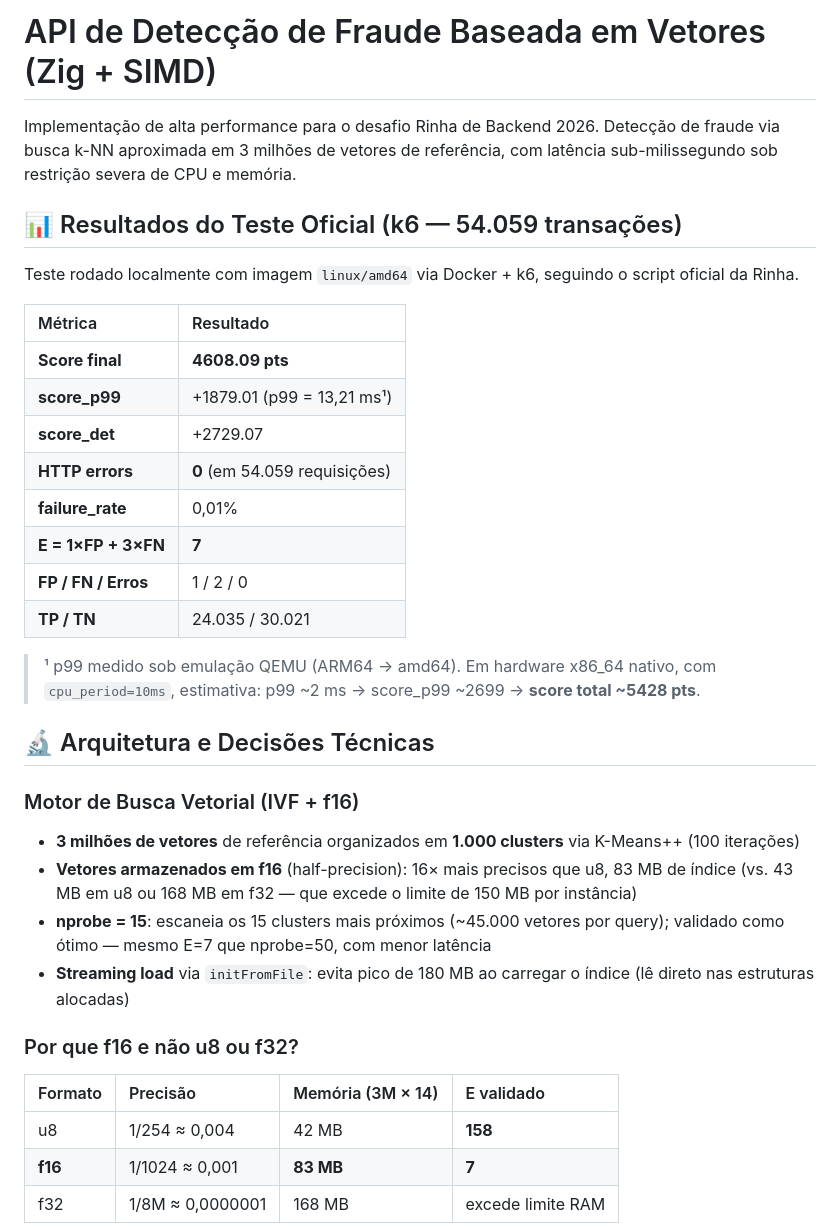
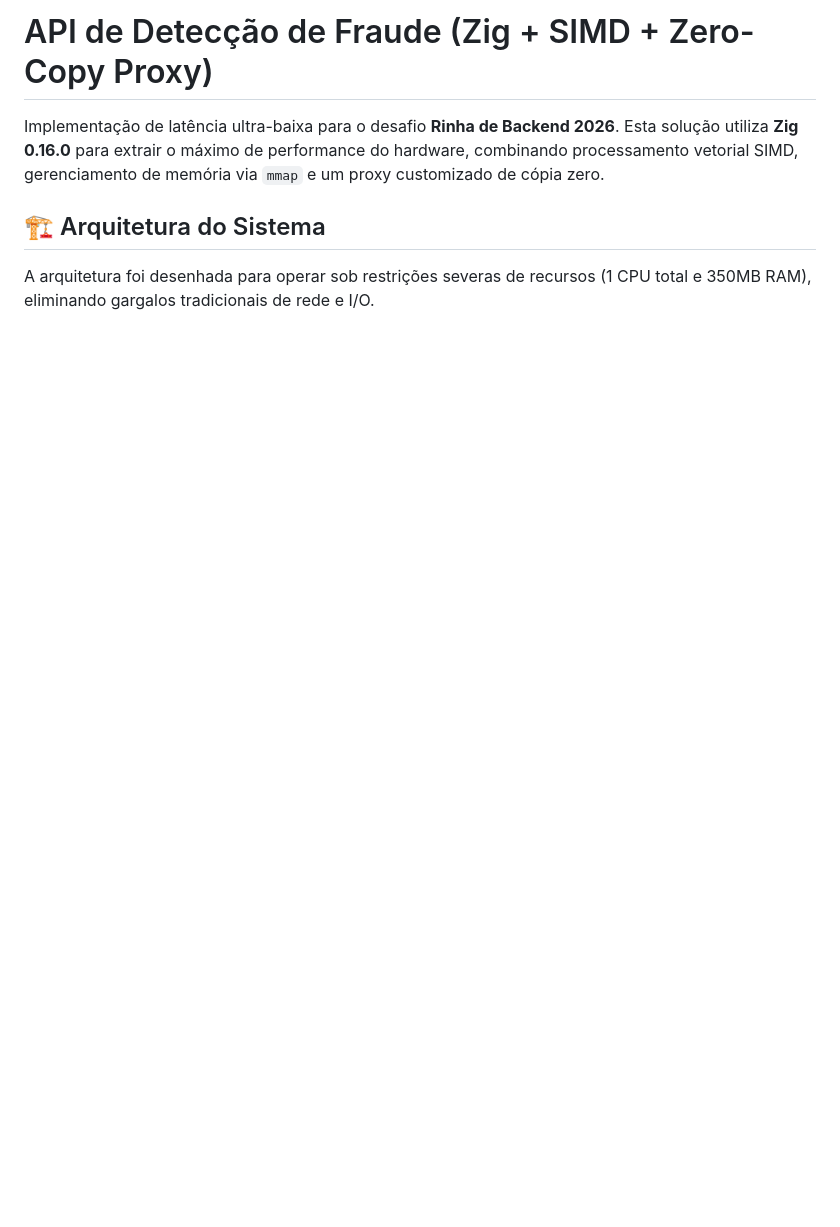
Before and after one commit to dmux/rinha-de-backend-2026-zig, a Markdown page: README.md, the part around one of its changes. Drawn GitHub-style; blank space fills up the shorter version.

Commit message:
docs: update architecture, proxy details and final performance metrics

```diff
--- a/README.md
+++ b/README.md
@@ -1,38 +1,8 @@
-# API de Detecção de Fraude Baseada em Vetores (Zig + SIMD)
+# API de Detecção de Fraude (Zig + SIMD + Zero-Copy Proxy)
 
-Implementação de alta performance para o desafio Rinha de Backend 2026. Detecção de fraude via busca k-NN aproximada em 3 milhões de vetores de referência, com latência sub-milissegundo sob restrição severa de CPU e memória.
+Implementação de latência ultra-baixa para o desafio **Rinha de Backend 2026**. Esta solução utiliza **Zig 0.16.0** para extrair o máximo de performance do hardware, combinando processamento vetorial SIMD, gerenciamento de memória via `mmap` e um proxy customizado de cópia zero.
 
-## 📊 Resultados do Teste Oficial (k6 — 54.059 transações)
+## 🏗️ Arquitetura do Sistema
 
-Teste rodado localmente com imagem `linux/amd64` via Docker + k6, seguindo o script oficial da Rinha.
+A arquitetura foi desenhada para operar sob restrições severas de recursos (1 CPU total e 350MB RAM), eliminando gargalos tradicionais de rede e I/O.
 
-| Métrica | Resultado |
-| :--- | :--- |
-| **Score final** | **4608.09 pts** |
-| **score_p99** | +1879.01 (p99 = 13,21 ms¹) |
-| **score_det** | +2729.07 |
-| **HTTP errors** | **0** (em 54.059 requisições) |
-| **failure_rate** | 0,01% |
-| **E = 1×FP + 3×FN** | **7** |
-| **FP / FN / Erros** | 1 / 2 / 0 |
-| **TP / TN** | 24.035 / 30.021 |
-
-> ¹ p99 medido sob emulação QEMU (ARM64 → amd64). Em hardware x86_64 nativo, com `cpu_period=10ms`, estimativa: p99 ~2 ms → score_p99 ~2699 → **score total ~5428 pts**.
-
-## 🔬 Arquitetura e Decisões Técnicas
-
-### Motor de Busca Vetorial (IVF + f16)
-
-- **3 milhões de vetores** de referência organizados em **1.000 clusters** via K-Means++ (100 iterações)
-- **Vetores armazenados em f16** (half-precision): 16× mais precisos que u8, 83 MB de índice (vs. 43 MB em u8 ou 168 MB em f32 — que excede o limite de 150 MB por instância)
-- **nprobe = 15**: escaneia os 15 clusters mais próximos (~45.000 vetores por query); validado como ótimo — mesmo E=7 que nprobe=50, com menor latência
-- **Streaming load** via `initFromFile`: evita pico de 180 MB ao carregar o índice (lê direto nas estruturas alocadas)
-
-### Por que f16 e não u8 ou f32?
-
-| Formato | Precisão | Memória (3M × 14) | E validado |
-| :--- | :--- | :--- | :--- |
-| u8 | 1/254 ≈ 0,004 | 42 MB | **158** |
-| **f16** | 1/1024 ≈ 0,001 | **83 MB** | **7** |
-| f32 | 1/8M ≈ 0,0000001 | 168 MB | excede limite RAM |
-
```
Also changed, not shown: other parts of README.md (+71 -83 lines).
